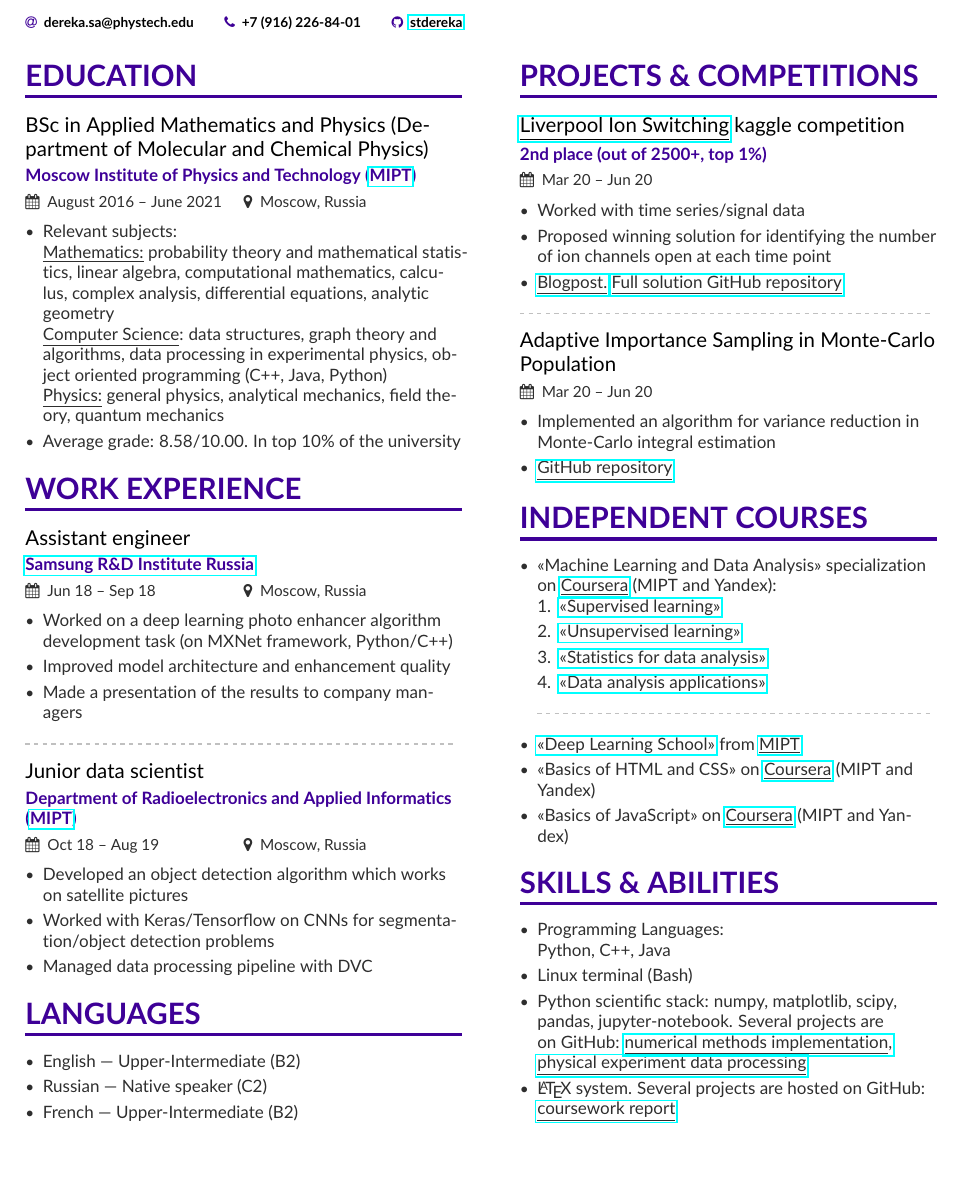
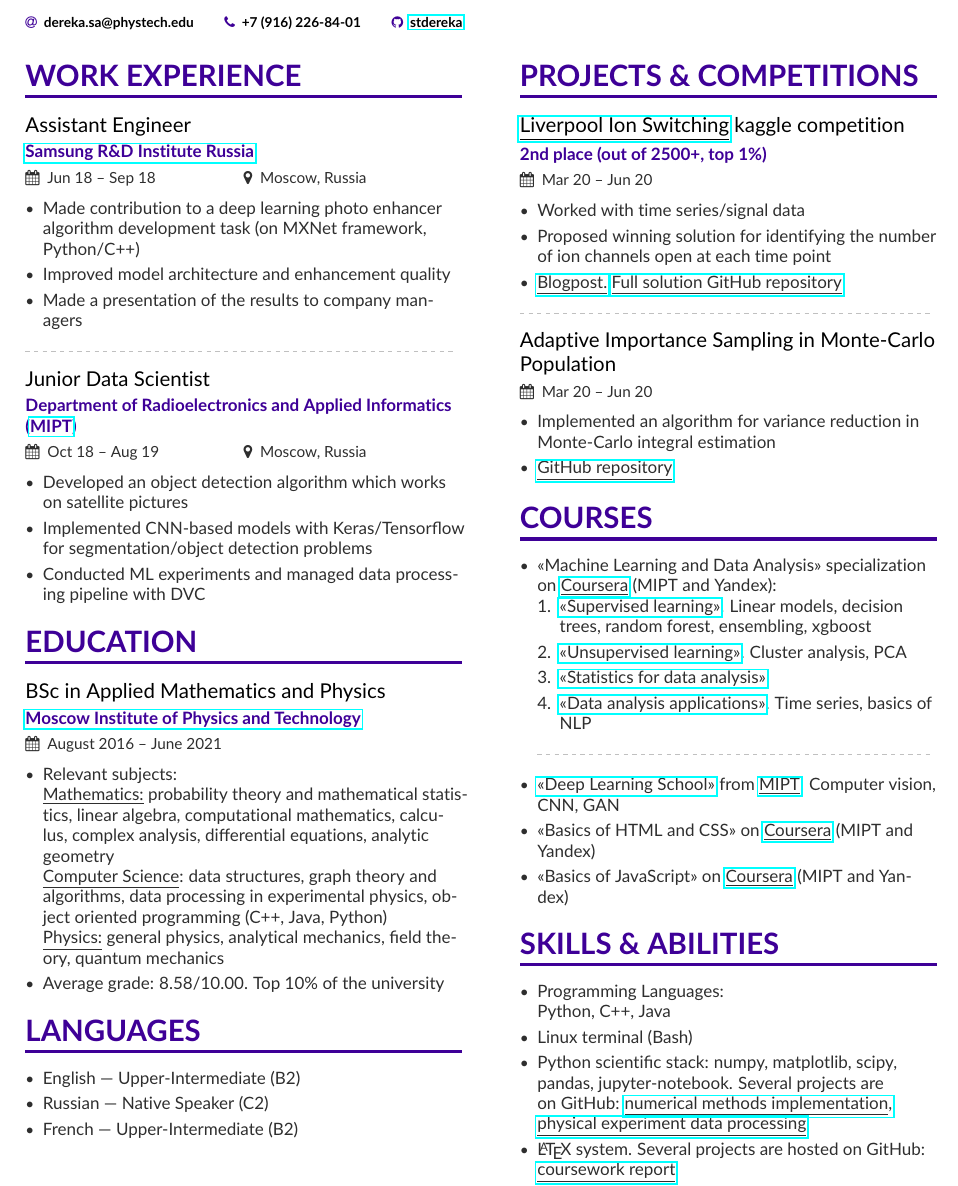
Before and after one commit to stdereka/curriculum-vitae, a LaTeX CV (two_column_cv_en/mmayer.tex, which reads two_column_cv_en/page1sidebar.tex): part of the page, cut so that both start at the same text, the shorter picture padded with empty space. Compiled offline with pdfLaTeX.

Commit message:
Feedback improvements

```diff
--- a/two_column_cv_en/mmayer.tex
+++ b/two_column_cv_en/mmayer.tex
@@ -47,6 +47,7 @@
 \definecolor{VividPurple}{HTML}{3E0097}
 \definecolor{SlateGrey}{HTML}{2E2E2E}
 \definecolor{Black}{HTML}{000000}
+\definecolor{LightGrey}{HTML}{666666}
 % \colorlet{name}{black}
 \colorlet{tagline}{VividPurple}
 \colorlet{heading}{VividPurple}
@@ -97,16 +98,36 @@
 %% You can always just use \marginpar{...} if you do
 %% not need to align the top of the contents to any
 %% \cvsection title in the "main" bar.
-\cvsection[page1sidebar]{Education}
 
-\cvevent{BSc in Applied Mathematics and Physics (Department of Molecular and Chemical Physics)}{Moscow Institute of Physics and Technology (\href{https://mipt.ru/en}{MIPT})}{August 2016 -- June 2021}{Moscow, Russia}
+
+\cvsection[page1sidebar]{Work experience}
+\cvevent{Assistant Engineer}{\href{https://research.samsung.com/srr}{Samsung R\&D Institute Russia}}{Jun 18 -- Sep 18}{Moscow, Russia}
+\begin{itemize}
+	\item Made contribution to a deep learning photo enhancer algorithm development task (on MXNet framework, Python/C++)
+	\item Improved model architecture and enhancement quality
+	\item Made a presentation of the results to company managers
+\end{itemize}
+\divider
+
+\cvevent{Junior Data Scientist}{{Department of Radioelectronics and Applied Informatics (\href{https://mipt.ru/en}{MIPT})}}{Oct 18 -- Aug 19}{Moscow, Russia}
+\begin{itemize}
+	\item Developed an object detection algorithm which works on satellite pictures
+	\item Implemented CNN-based models with Keras/Tensorflow for segmentation/object detection problems
+	\item Conducted ML experiments and managed data processing pipeline with DVC
+\end{itemize}
+
+
+
+\cvsection{Education}
+
+\cvevent{BSc in Applied Mathematics and Physics}{\href{https::/mipt.ru/en}{Moscow Institute of Physics and Technology}}{August 2016 -- June 2021}{}
 \begin{itemize}
 \item Relevant subjects: \\
 	\underline{Mathematics:} probability theory and mathematical statistics, linear algebra, computational mathematics, calculus, complex analysis, differential equations, analytic geometry\\
 	\underline{Computer Science}: data structures, graph theory and algorithms, data processing in experimental physics, object oriented programming (C++, Java, Python)\\
 	\underline{Physics:} general physics, analytical mechanics, field theory, quantum mechanics\\
 %	\underline{Chemistry:} organic and inorganic, analytical chemistry, physical chemistry\\
-\item Average grade: 8.58/10.00. In top 10\% of the university
+\item Average grade: 8.58/10.00. Top 10\% of the university
 %\smallskip
 \end{itemize}
 
@@ -118,26 +139,11 @@
 
 %\divider
 
-\cvsection{Work experience}
-\cvevent{Assistant engineer}{\href{https://research.samsung.com/srr}{Samsung R\&D Institute Russia}}{Jun 18 -- Sep 18}{Moscow, Russia}
-\begin{itemize}
-    \item Worked on a deep learning photo enhancer algorithm development task (on MXNet framework, Python/C++)
-    \item Improved model architecture and enhancement quality
-    \item Made a presentation of the results to company managers
-\end{itemize}
-\divider
-
-\cvevent{Junior data scientist}{{Department of Radioelectronics and Applied Informatics (\href{https://mipt.ru/en}{MIPT})}}{Oct 18 -- Aug 19}{Moscow, Russia}
-\begin{itemize}
-	\item Developed an object detection algorithm which works on satellite pictures
-	\item Worked with Keras/Tensorflow on CNNs for segmentation/object detection problems
-	\item Managed data processing pipeline with DVC
-\end{itemize}
 
 \cvsection{Languages}
 \begin{itemize}
 	\item English --- Upper-Intermediate (B2)
-	\item Russian --- Native speaker (C2)
+	\item Russian --- Native Speaker (C2)
 	\item French --- Upper-Intermediate (B2)
 \end{itemize}
 
--- a/two_column_cv_en/page1sidebar.tex
+++ b/two_column_cv_en/page1sidebar.tex
@@ -17,21 +17,21 @@
 	\item \href{https://github.com/stdereka/MAP361P}{\underline{GitHub repository}}
 \end{itemize}
 
-\cvsection{Independent courses}
+\cvsection{Courses}
 
 \begin{itemize}
 \item <<Machine Learning and Data Analysis>> specialization on \href{https://www.coursera.org/specializations/machine-learning-data-analysis?}{\underline{Coursera}} (MIPT and Yandex):
 \begin{enumerate}
-	\item \href{https://www.coursera.org/learn/supervised-learning?specialization=machine-learning-data-analysis}{<<Supervised learning>>}
-	\item \href{https://www.coursera.org/learn/unsupervised-learning?specialization=machine-learning-data-analysis}{<<Unsupervised learning>>}
+	\item \href{https://www.coursera.org/learn/supervised-learning?specialization=machine-learning-data-analysis}{<<Supervised learning>>}. Linear models, decision trees, random forest, ensembling, xgboost
+	\item \href{https://www.coursera.org/learn/unsupervised-learning?specialization=machine-learning-data-analysis}{<<Unsupervised learning>>}. Cluster analysis, PCA
 	\item \href{https://www.coursera.org/learn/stats-for-data-analysis/}{<<Statistics for data analysis>>}
-	\item \href{https://www.coursera.org/learn/data-analysis-applications/}{<<Data analysis applications>>}
+	\item \href{https://www.coursera.org/learn/data-analysis-applications/}{<<Data analysis applications>>}. Time series, basics of NLP
 	%\smallskip
 \end{enumerate}
 
 
 \divider
-\item \href{https://en.dlschool.org/}{<<Deep Learning School>>} from \href{https::/mipt.ru/en}{\underline{MIPT}}
+\item \href{https://en.dlschool.org/}{<<Deep Learning School>>} from \href{https::/mipt.ru/en}{\underline{MIPT}}. Computer vision, CNN, GAN
 \item <<Basics of HTML and CSS>> on \href{https://www.coursera.org/learn/snovy-html-i-css?specialization=razrabotka-interfeysov}{\underline{Coursera}} (MIPT and Yandex)
 \item <<Basics of JavaScript>> on \href{https://www.coursera.org/learn/javascript-osnovy-i-funktsii}{\underline{Coursera}} (MIPT and Yandex)
 
```
